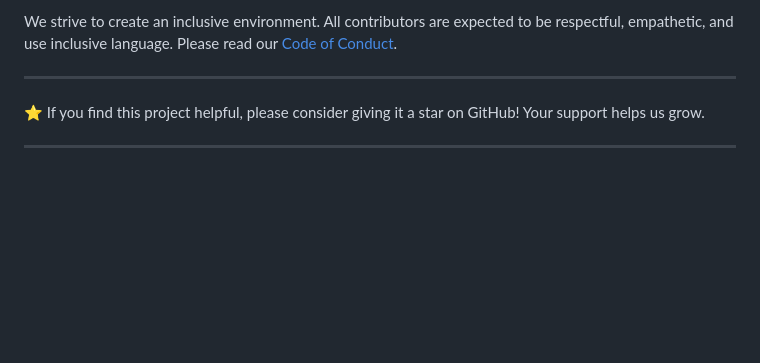
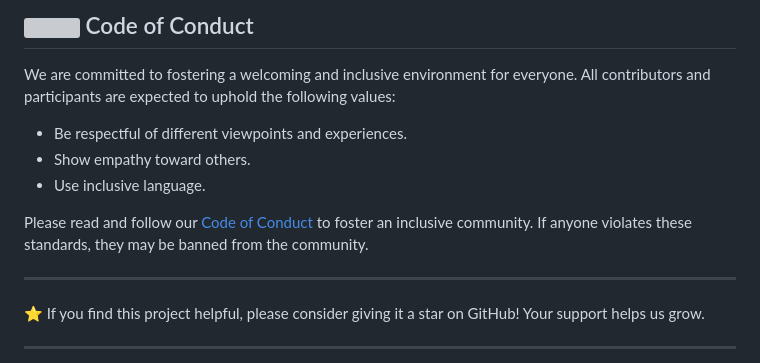
Before and after one commit to abhisek2004/LEARNING-PROJECT-1, a Markdown page: README.md, the part around the change printed below. GitHub-like rendering; blank space fills up the shorter version; grey boxes are pictures that could not be loaded.

```diff
--- a/README.md
+++ b/README.md
@@ -83,5 +83,14 @@ If you would like to contribute to the project, please follow our contribution g
 
-We strive to create an inclusive environment. All contributors are expected to be respectful, empathetic, and use inclusive language. Please read our [Code of Conduct](Code_of_Conduct.md).
+## <h2><img src = "https://raw.githubusercontent.com/Tarikul-Islam-Anik/Animated-Fluent-Emojis/master/Emojis/Hand%20gestures/Handshake.png" width="35" height="35"> Code of Conduct</h2>
+
+We are committed to fostering a welcoming and inclusive environment for everyone. All contributors and participants are expected to uphold the following values:
+
+- Be respectful of different viewpoints and experiences.
+- Show empathy toward others.
+- Use inclusive language.
+
+Please read and follow our [Code of Conduct](Code_of_Conduct.md) to foster an inclusive community.
+If anyone violates these standards, they may be banned from the community.
 
 ---
 
```
Also changed, not shown: other parts of README.md (+1 -1 lines).
